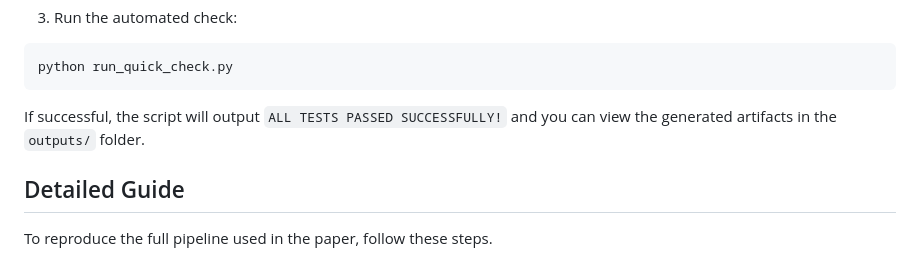
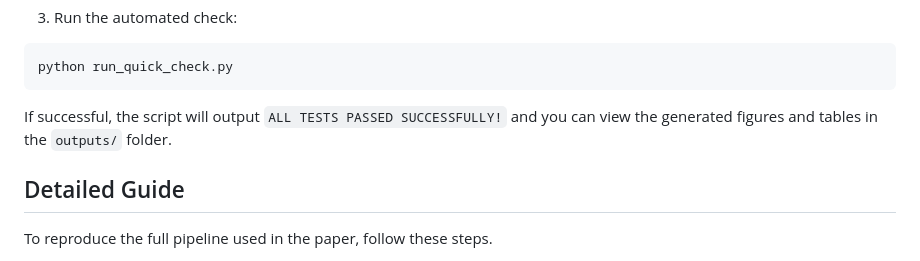
Before and after one commit to wenting-wang/sst-pomdp, a Markdown page: README.md, the part around the change. Drawn GitHub-style.

Commit message:
Clarify output details in README
Updated README to clarify output details for artifacts.

````diff
--- a/README.md
+++ b/README.md
@@ -56,7 +56,7 @@ pip install -r requirements.txt
 python run_quick_check.py
 ```
 
-If successful, the script will output `ALL TESTS PASSED SUCCESSFULLY!` and you can view the generated artifacts in the `outputs/` folder.
+If successful, the script will output `ALL TESTS PASSED SUCCESSFULLY!` and you can view the generated figures and tables in the `outputs/` folder.
 
 
 ## Detailed Guide
````
